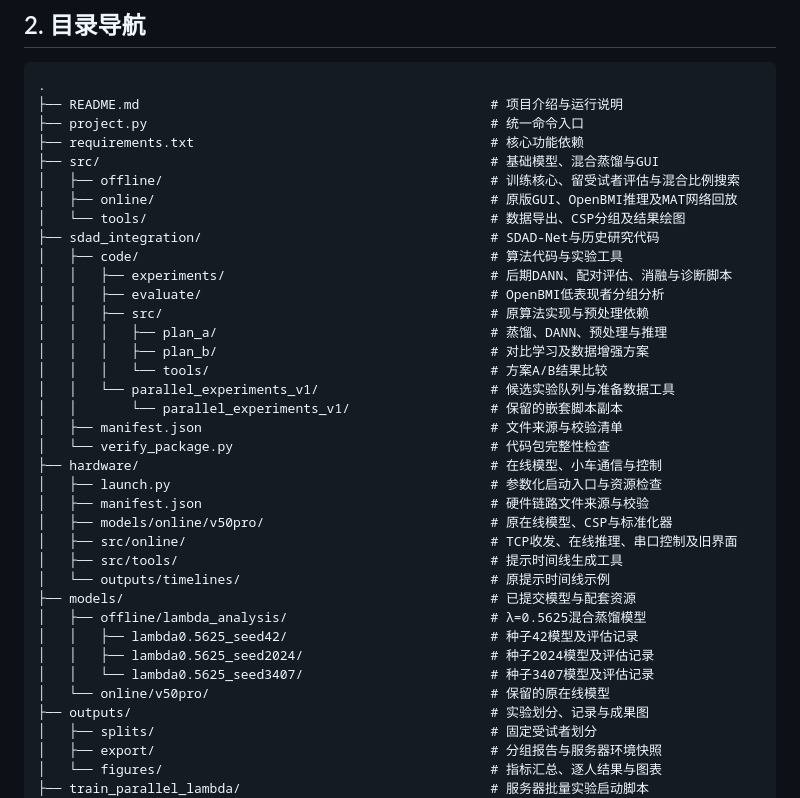
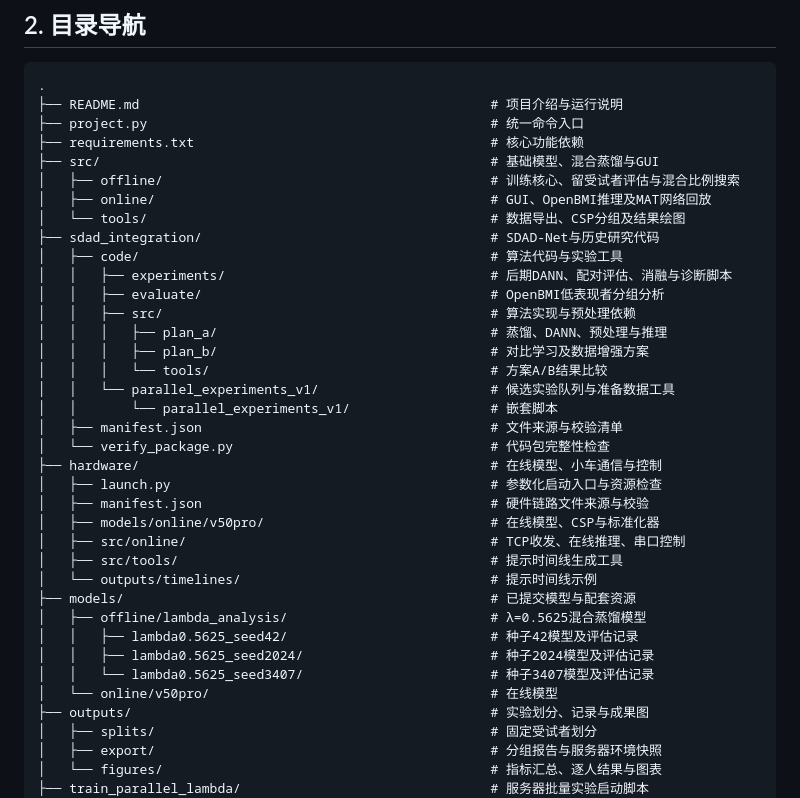
Before and after one commit to ArceeXu/EEGUnveil, a Markdown page: README.md, the part around the change. Drawn GitHub-style.

```diff
--- a/README.md
+++ b/README.md
@@ -27,33 +27,33 @@ SDAD-Net全称为 **Stage-wise Domain-Adversarial Distillation Network（分阶
 ├── requirements.txt                                      # 核心功能依赖
 ├── src/                                                  # 基础模型、混合蒸馏与GUI
 │   ├── offline/                                          # 训练核心、留受试者评估与混合比例搜索
-│   ├── online/                                           # 原版GUI、OpenBMI推理及MAT网络回放
+│   ├── online/                                           # GUI、OpenBMI推理及MAT网络回放
 │   └── tools/                                            # 数据导出、CSP分组及结果绘图
 ├── sdad_integration/                                     # SDAD-Net与历史研究代码
 │   ├── code/                                             # 算法代码与实验工具
 │   │   ├── experiments/                                  # 后期DANN、配对评估、消融与诊断脚本
 │   │   ├── evaluate/                                     # OpenBMI低表现者分组分析
-│   │   ├── src/                                          # 原算法实现与预处理依赖
+│   │   ├── src/                                          # 算法实现与预处理依赖
 │   │   │   ├── plan_a/                                   # 蒸馏、DANN、预处理与推理
 │   │   │   ├── plan_b/                                   # 对比学习及数据增强方案
 │   │   │   └── tools/                                    # 方案A/B结果比较
 │   │   └── parallel_experiments_v1/                      # 候选实验队列与准备数据工具
-│   │       └── parallel_experiments_v1/                  # 保留的嵌套脚本副本
+│   │       └── parallel_experiments_v1/                  # 嵌套脚本
 │   ├── manifest.json                                     # 文件来源与校验清单
 │   └── verify_package.py                                 # 代码包完整性检查
 ├── hardware/                                             # 在线模型、小车通信与控制
 │   ├── launch.py                                         # 参数化启动入口与资源检查
 │   ├── manifest.json                                     # 硬件链路文件来源与校验
-│   ├── models/online/v50pro/                             # 原在线模型、CSP与标准化器
-│   ├── src/online/                                       # TCP收发、在线推理、串口控制及旧界面
+│   ├── models/online/v50pro/                             # 在线模型、CSP与标准化器
+│   ├── src/online/                                       # TCP收发、在线推理、串口控制
 │   ├── src/tools/                                        # 提示时间线生成工具
-│   └── outputs/timelines/                                # 原提示时间线示例
+│   └── outputs/timelines/                                # 提示时间线示例
 ├── models/                                               # 已提交模型与配套资源
 │   ├── offline/lambda_analysis/                          # λ=0.5625混合蒸馏模型
 │   │   ├── lambda0.5625_seed42/                          # 种子42模型及评估记录
 │   │   ├── lambda0.5625_seed2024/                        # 种子2024模型及评估记录
 │   │   └── lambda0.5625_seed3407/                        # 种子3407模型及评估记录
-│   └── online/v50pro/                                    # 保留的原在线模型
+│   └── online/v50pro/                                    # 在线模型
 ├── outputs/                                              # 实验划分、记录与成果图
 │   ├── splits/                                           # 固定受试者划分
 │   ├── export/                                           # 分组报告与服务器环境快照
```
